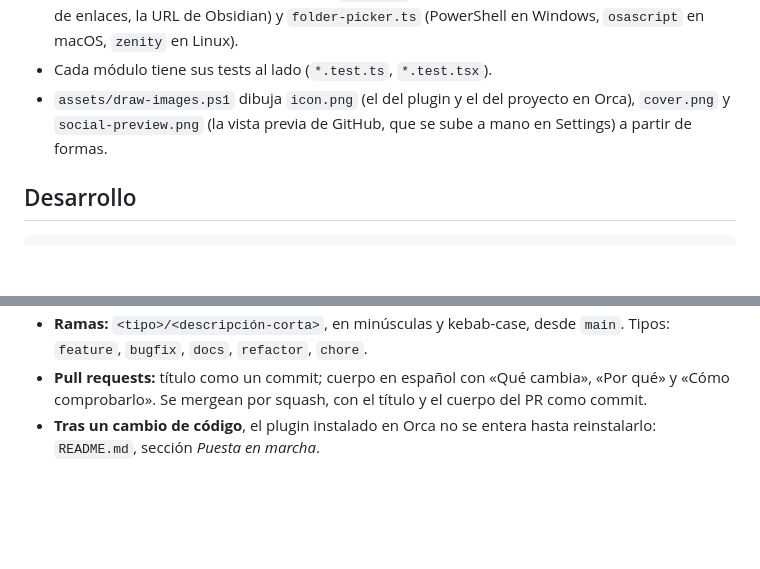
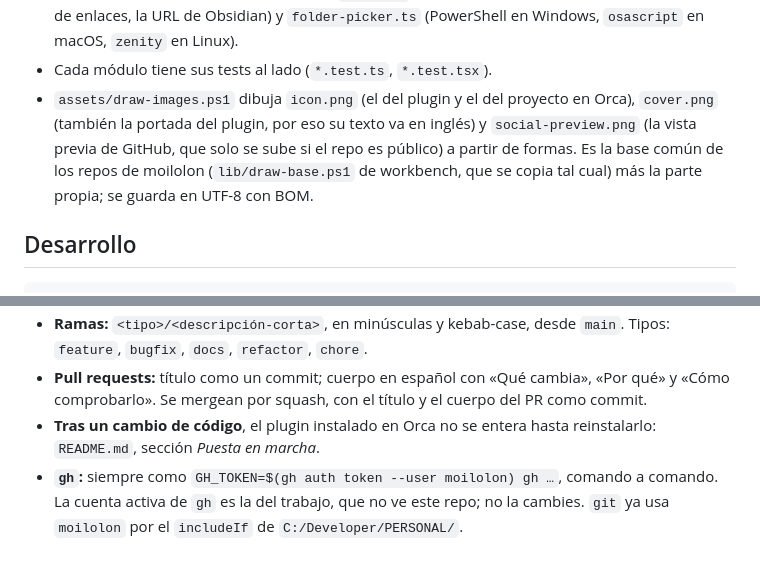
Before and after one commit to moilolon/orca-obsidian-notes, a Markdown page: CLAUDE.md, 2 parts joined by grey strips. GitHub-like rendering; blank space fills up the shorter version.

Commit message:
Bring the README, CLAUDE.md and drawing to the reference (#4)
## Qué cambia

Lo que la auditoría de workbench marcaba en los ficheros:

- `section Qué toca`: solo Qué es, Cómo funciona, Puesta en marcha,
Seguridad
- `CLAUDE.md mentions`: GH_TOKEN=$(gh auth token --user moilolon)
- `assets/draw-images.ps1 base`: lib/draw-base.ps1

## Por qué

Lleva el repo a la referencia común de los repos de moilolon
(`/adopt-repository` de workbench).

## Cómo comprobarlo

En workbench, `node orchestrators/audit-repositories/index.js --repo
orca-obsidian-notes`: no sale nada de `readme`, `files` ni `images`.

```diff
--- a/CLAUDE.md
+++ b/CLAUDE.md
@@ -25,7 +25,10 @@ de abajo es para Claude.
   (PowerShell en Windows, `osascript` en macOS, `zenity` en Linux).
 - Cada módulo tiene sus tests al lado (`*.test.ts`, `*.test.tsx`).
 - `assets/draw-images.ps1` dibuja `icon.png` (el del plugin y el del proyecto en Orca), `cover.png`
-  y `social-preview.png` (la vista previa de GitHub, que se sube a mano en Settings) a partir de formas.
+  (también la portada del plugin, por eso su texto va en inglés) y `social-preview.png` (la vista
+  previa de GitHub, que solo se sube si el repo es público) a partir de formas. Es la base común
+  de los repos de moilolon (`lib/draw-base.ps1` de workbench, que se copia tal cual) más la parte
+  propia; se guarda en UTF-8 con BOM.
 
 ## Desarrollo
 
@@ -53,3 +56,6 @@ o en el propio panel.
   «Cómo comprobarlo». Se mergean por squash, con el título y el cuerpo del PR como commit.
 - **Tras un cambio de código**, el plugin instalado en Orca no se entera hasta reinstalarlo:
   `README.md`, sección *Puesta en marcha*.
+- **`gh`:** siempre como `GH_TOKEN=$(gh auth token --user moilolon) gh …`, comando a comando. La
+  cuenta activa de `gh` es la del trabajo, que no ve este repo; no la cambies. `git` ya usa
+  `moilolon` por el `includeIf` de `C:/Developer/PERSONAL/`.
```
Also changed, not shown: README.md (+1 -1 lines), assets/cover.png, assets/icon.png, assets/social-preview.png, 1 other file.
